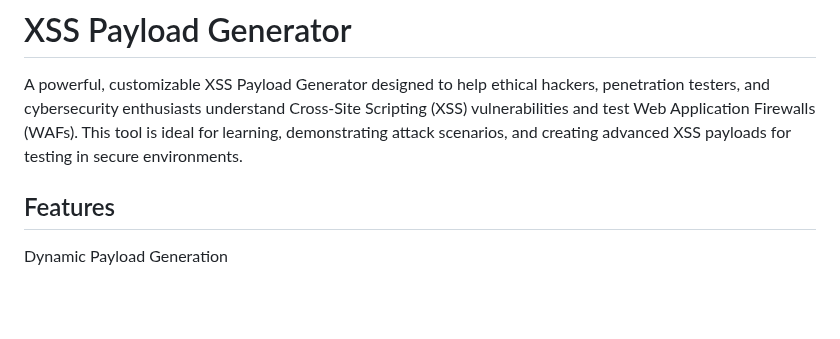
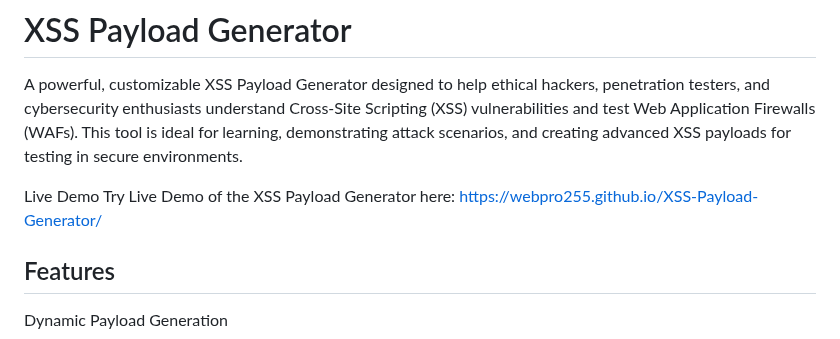
Before and after one commit to webpro255/XSS-Payload-Generator, a Markdown page: README.md, the part around the change. Drawn GitHub-style; blank space fills up the shorter version.

```diff
--- a/README.md
+++ b/README.md
@@ -1,6 +1,8 @@
 # XSS Payload Generator
 
 A powerful, customizable XSS Payload Generator designed to help ethical hackers, penetration testers, and cybersecurity enthusiasts understand Cross-Site Scripting (XSS) vulnerabilities and test Web Application Firewalls (WAFs). This tool is ideal for learning, demonstrating attack scenarios, and creating advanced XSS payloads for testing in secure environments.
+
+Live Demo Try Live Demo of the XSS Payload Generator here: https://webpro255.github.io/XSS-Payload-Generator/
 
 ## Features
 Dynamic Payload Generation
```
